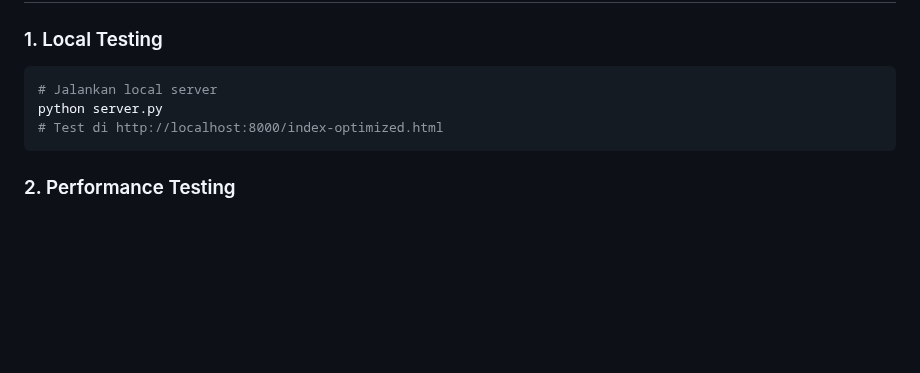
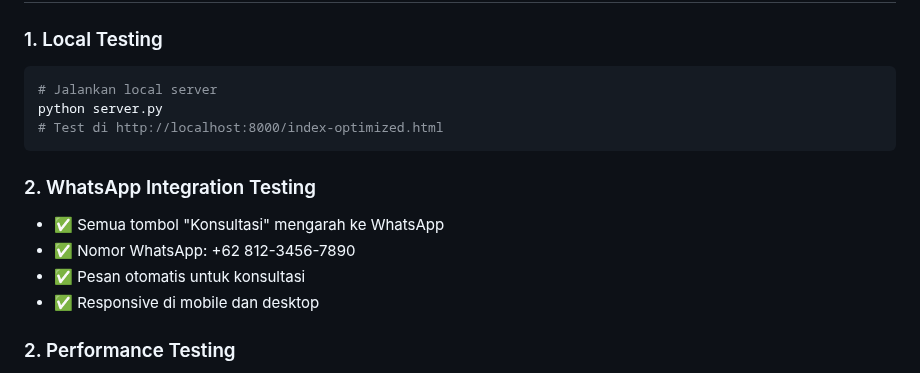
Before and after one commit to iqbaladiatma/klinik-web, a Markdown page: DEPLOYMENT.md, the part around the change. Drawn GitHub-style; blank space fills up the shorter version.

````diff
--- a/DEPLOYMENT.md
+++ b/DEPLOYMENT.md
@@ -217,6 +217,12 @@ python server.py
 # Test di http://localhost:8000/index-optimized.html
 ```
 
+### 2. WhatsApp Integration Testing
+- ✅ Semua tombol "Konsultasi" mengarah ke WhatsApp
+- ✅ Nomor WhatsApp: +62 812-3456-7890
+- ✅ Pesan otomatis untuk konsultasi
+- ✅ Responsive di mobile dan desktop
+
 ### 2. Performance Testing
 - [PageSpeed Insights](https://pagespeed.web.dev/)
 - [GTmetrix](https://gtmetrix.com/)
````
Also changed, not shown: README.md (+3 -2 lines).
